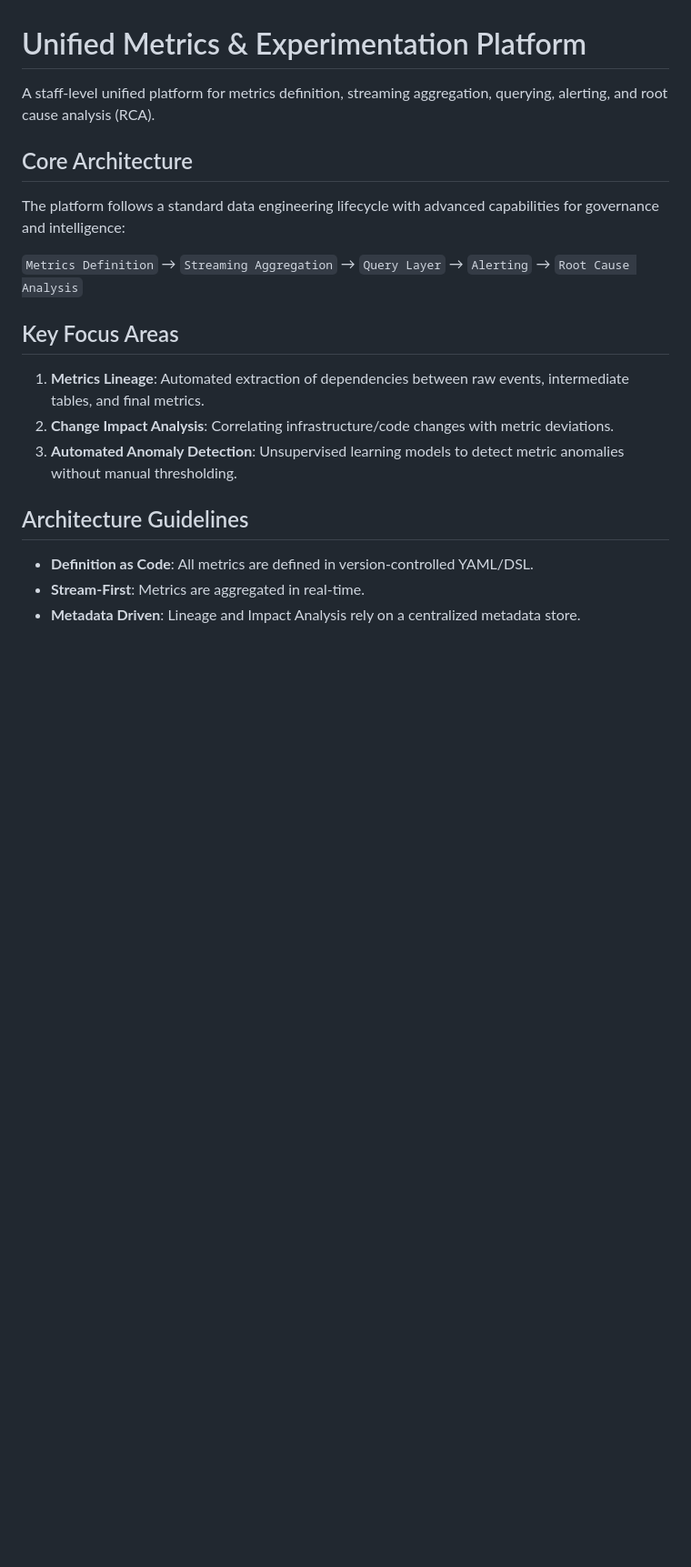
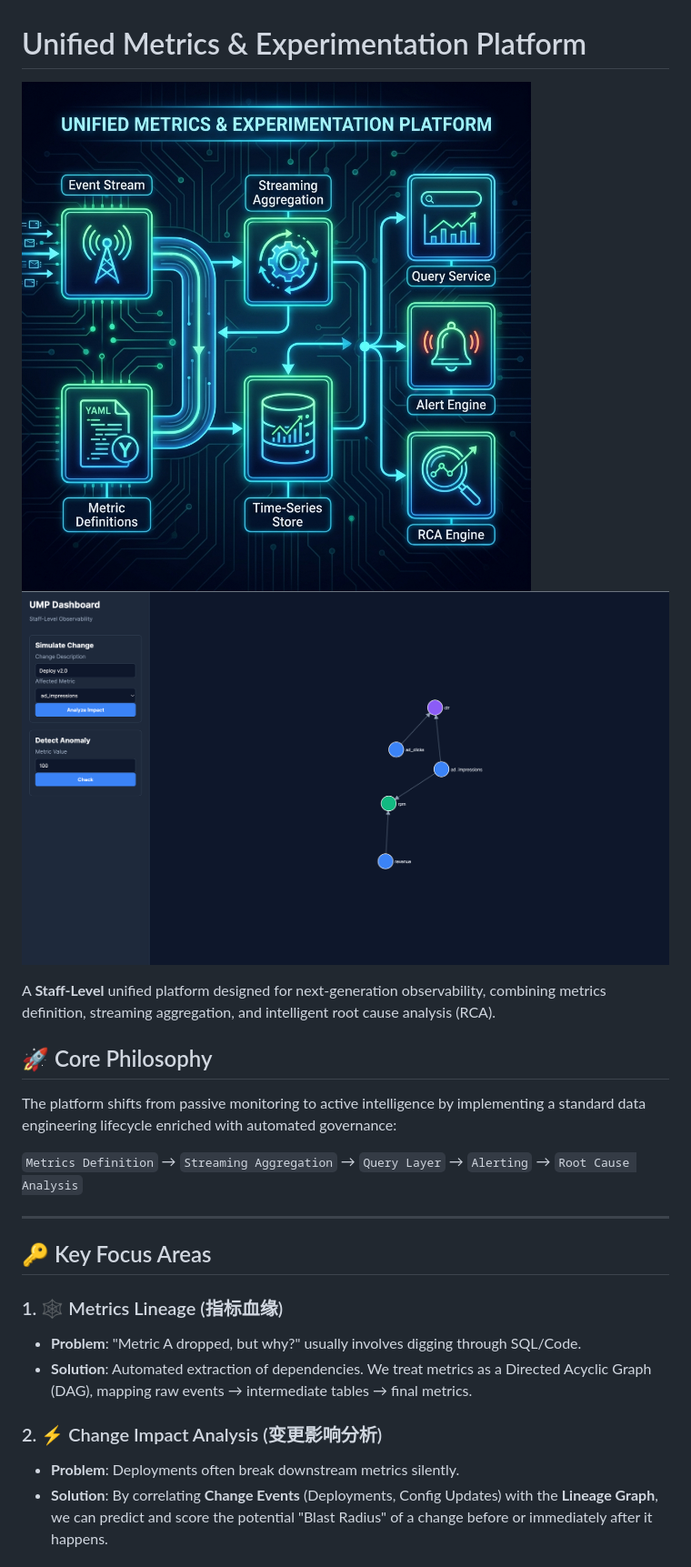
Before and after one commit to j112929/unified_metrics_experimental_platform, a Markdown page: README.md, the part around the change printed below. Shown: that part at 91% size. GitHub-like rendering; pictures changed too: docs/images/architecture.png (added), docs/images/image.png (added); blank space fills up the shorter version.

```diff
--- a/README.md
+++ b/README.md
@@ -1,22 +1,25 @@
 # Unified Metrics & Experimentation Platform
 
-A staff-level unified platform for metrics definition, streaming aggregation, querying, alerting, and root cause analysis (RCA).
+![System Architecture](docs/images/architecture.png)
+![demo](docs/images/image.png)
 
-## Core Architecture
+A **Staff-Level** unified platform designed for next-generation observability, combining metrics definition, streaming aggregation, and intelligent root cause analysis (RCA).
 
-The platform follows a standard data engineering lifecycle with advanced capabilities for governance and intelligence:
+## 🚀 Core Philosophy
+
+The platform shifts from passive monitoring to active intelligence by implementing a standard data engineering lifecycle enriched with automated governance:
 
 `Metrics Definition` → `Streaming Aggregation` → `Query Layer` → `Alerting` → `Root Cause Analysis`
 
-## Key Focus Areas
+---
 
-1.  **Metrics Lineage**: Automated extraction of dependencies between raw events, intermediate tables, and final metrics.
-2.  **Change Impact Analysis**: Correlating infrastructure/code changes with metric deviations.
-3.  **Automated Anomaly Detection**: Unsupervised learning models to detect metric anomalies without manual thresholding.
+## 🔑 Key Focus Areas
 
-## Architecture Guidelines
+### 1. 🕸️ Metrics Lineage (指标血缘)
+*   **Problem**: "Metric A dropped, but why?" usually involves digging through SQL/Code.
+*   **Solution**: Automated extraction of dependencies. We treat metrics as a Directed Acyclic Graph (DAG), mapping raw events → intermediate tables → final metrics.
 
-*   **Definition as Code**: All metrics are defined in version-controlled YAML/DSL.
-*   **Stream-First**: Metrics are aggregated in real-time.
-*   **Metadata Driven**: Lineage and Impact Analysis rely on a centralized metadata store.
+### 2. ⚡ Change Impact Analysis (变更影响分析)
+*   **Problem**: Deployments often break downstream metrics silently.
+*   **Solution**: By correlating **Change Events** (Deployments, Config Updates) with the **Lineage Graph**, we can predict and score the potential "Blast Radius" of a change before or immediately after it happens.
 
```
Also changed, not shown: other parts of README.md (+65 -26 lines), 1 other file.
